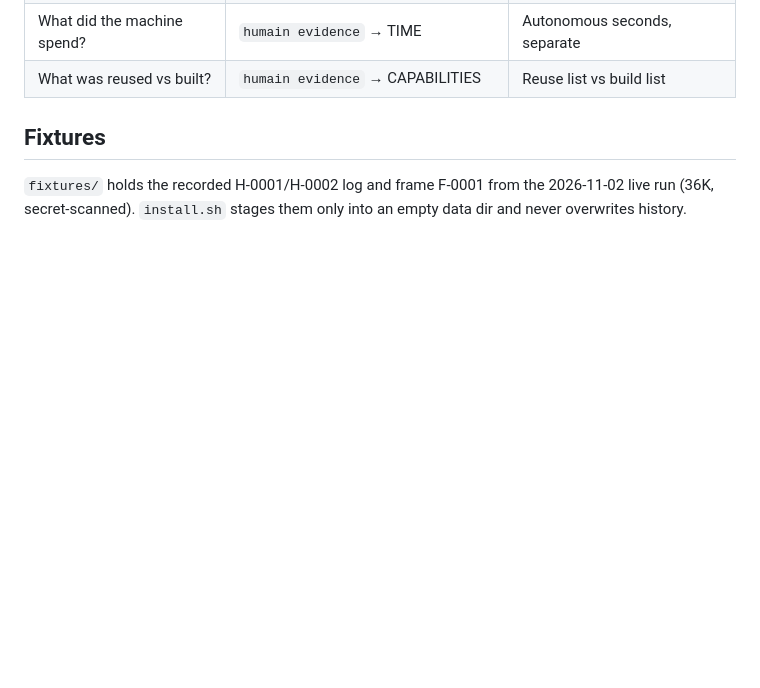
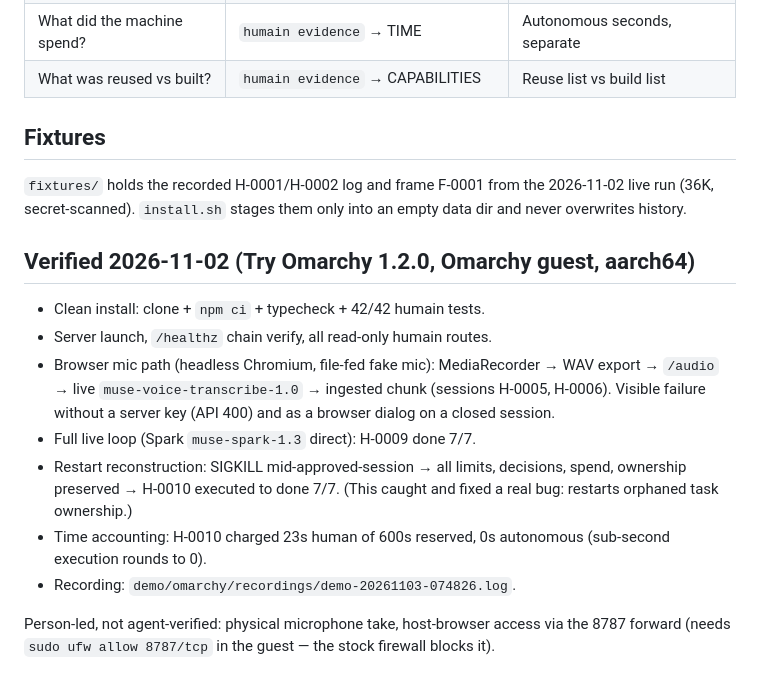
Before and after one commit to leo-guinan/future-radio-writers-room, a Markdown page: demo/omarchy/README.md, the part around the change. GitHub-like rendering; blank space fills up the shorter version.

Commit message:
Stamp Omarchy demo verification results (2026-11-02)

```diff
--- a/demo/omarchy/README.md
+++ b/demo/omarchy/README.md
@@ -69,3 +69,23 @@ Guest (Omarchy terminal):
 `fixtures/` holds the recorded H-0001/H-0002 log and frame F-0001 from
 the 2026-11-02 live run (36K, secret-scanned). `install.sh` stages them
 only into an empty data dir and never overwrites history.
+
+## Verified 2026-11-02 (Try Omarchy 1.2.0, Omarchy guest, aarch64)
+
+- Clean install: clone + `npm ci` + typecheck + 42/42 humain tests.
+- Server launch, `/healthz` chain verify, all read-only humain routes.
+- Browser mic path (headless Chromium, file-fed fake mic): MediaRecorder
+  → WAV export → `/audio` → live `muse-voice-transcribe-1.0` → ingested
+  chunk (sessions H-0005, H-0006). Visible failure without a server key
+  (API 400) and as a browser dialog on a closed session.
+- Full live loop (Spark `muse-spark-1.3` direct): H-0009 done 7/7.
+- Restart reconstruction: SIGKILL mid-approved-session → all limits,
+  decisions, spend, ownership preserved → H-0010 executed to done 7/7.
+  (This caught and fixed a real bug: restarts orphaned task ownership.)
+- Time accounting: H-0010 charged 23s human of 600s reserved, 0s
+  autonomous (sub-second execution rounds to 0).
+- Recording: `demo/omarchy/recordings/demo-20261103-074826.log`.
+
+Person-led, not agent-verified: physical microphone take, host-browser
+access via the 8787 forward (needs `sudo ufw allow 8787/tcp` in the
+guest — the stock firewall blocks it).
```
